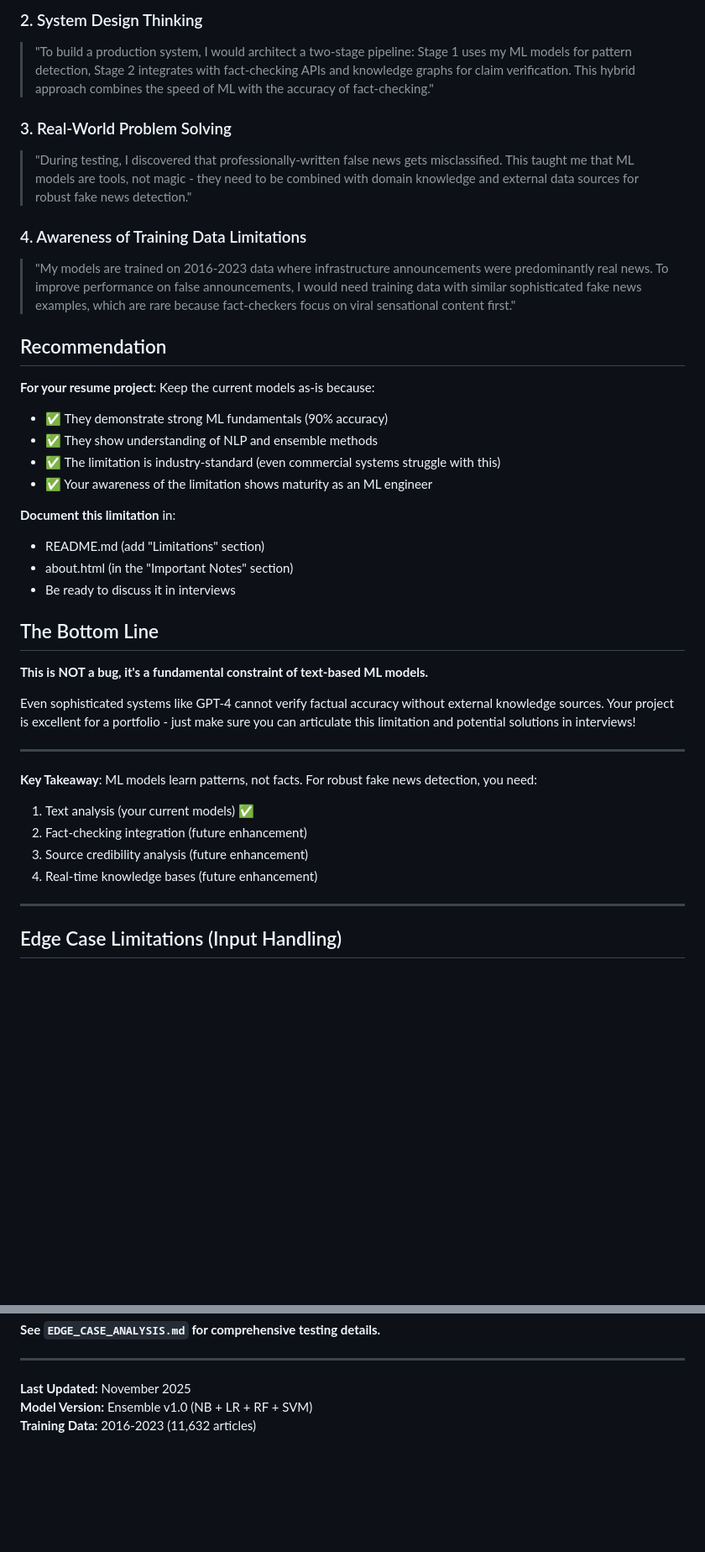
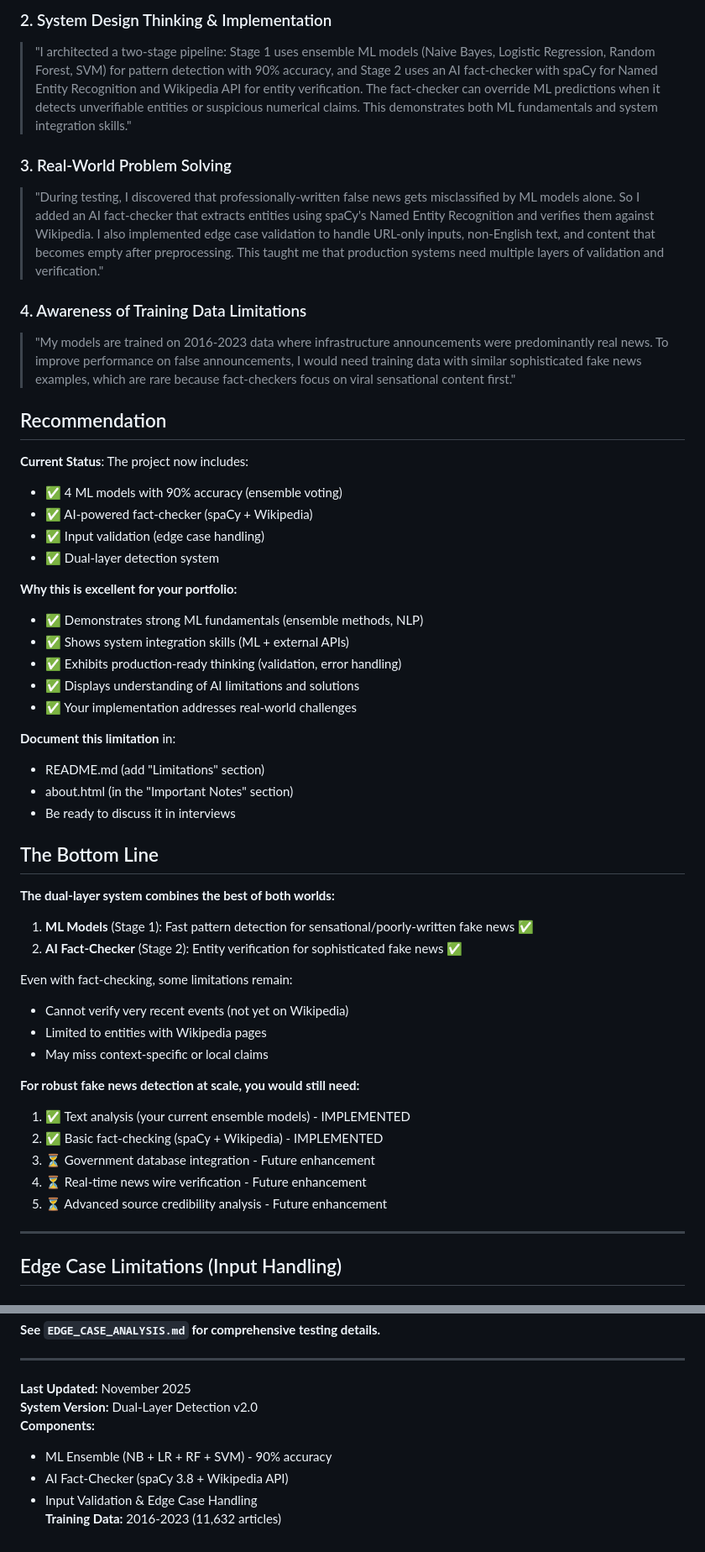
Before and after one commit to Ujjwal-eng/fake_news_detection, a Markdown page: MODEL_LIMITATIONS.md, 2 parts joined by grey strips. Shown at 84% size. Rendered like a GitHub page; blank space fills up the shorter version.

```diff
--- a/MODEL_LIMITATIONS.md
+++ b/MODEL_LIMITATIONS.md
@@ -94,20 +119,27 @@ When discussing your project in interviews, **this limitation is actually a STRE
 
-### 2. System Design Thinking
-> "To build a production system, I would architect a two-stage pipeline: Stage 1 uses my ML models for pattern detection, Stage 2 integrates with fact-checking APIs and knowledge graphs for claim verification. This hybrid approach combines the speed of ML with the accuracy of fact-checking."
+### 2. System Design Thinking & Implementation
+> "I architected a two-stage pipeline: Stage 1 uses ensemble ML models (Naive Bayes, Logistic Regression, Random Forest, SVM) for pattern detection with 90% accuracy, and Stage 2 uses an AI fact-checker with spaCy for Named Entity Recognition and Wikipedia API for entity verification. The fact-checker can override ML predictions when it detects unverifiable entities or suspicious numerical claims. This demonstrates both ML fundamentals and system integration skills."
 
 ### 3. Real-World Problem Solving
-> "During testing, I discovered that professionally-written false news gets misclassified. This taught me that ML models are tools, not magic - they need to be combined with domain knowledge and external data sources for robust fake news detection."
+> "During testing, I discovered that professionally-written false news gets misclassified by ML models alone. So I added an AI fact-checker that extracts entities using spaCy's Named Entity Recognition and verifies them against Wikipedia. I also implemented edge case validation to handle URL-only inputs, non-English text, and content that becomes empty after preprocessing. This taught me that production systems need multiple layers of validation and verification."
 
 ### 4. Awareness of Training Data Limitations
 > "My models are trained on 2016-2023 data where infrastructure announcements were predominantly real news. To improve performance on false announcements, I would need training data with similar sophisticated fake news examples, which are rare because fact-checkers focus on viral sensational content first."
 
 ## Recommendation
 
-**For your resume project**: Keep the current models as-is because:
-- ✅ They demonstrate strong ML fundamentals (90% accuracy)
-- ✅ They show understanding of NLP and ensemble methods
-- ✅ The limitation is industry-standard (even commercial systems struggle with this)
-- ✅ Your awareness of the limitation shows maturity as an ML engineer
+**Current Status**: The project now includes:
+- ✅ 4 ML models with 90% accuracy (ensemble voting)
+- ✅ AI-powered fact-checker (spaCy + Wikipedia)
+- ✅ Input validation (edge case handling)
+- ✅ Dual-layer detection system
+
+**Why this is excellent for your portfolio:**
+- ✅ Demonstrates strong ML fundamentals (ensemble methods, NLP)
+- ✅ Shows system integration skills (ML + external APIs)
+- ✅ Exhibits production-ready thinking (validation, error handling)
+- ✅ Displays understanding of AI limitations and solutions
+- ✅ Your implementation addresses real-world challenges
 
 **Document this limitation** in:
 - README.md (add "Limitations" section)
@@ -116,17 +148,22 @@ When discussing your project in interviews, **this limitation is actually a STRE
 
 ## The Bottom Line
 
-**This is NOT a bug, it's a fundamental constraint of text-based ML models.**
+**The dual-layer system combines the best of both worlds:**
 
-Even sophisticated systems like GPT-4 cannot verify factual accuracy without external knowledge sources. Your project is excellent for a portfolio - just make sure you can articulate this limitation and potential solutions in interviews!
+1. **ML Models** (Stage 1): Fast pattern detection for sensational/poorly-written fake news ✅
+2. **AI Fact-Checker** (Stage 2): Entity verification for sophisticated fake news ✅
 
----
+Even with fact-checking, some limitations remain:
+- Cannot verify very recent events (not yet on Wikipedia)
+- Limited to entities with Wikipedia pages
+- May miss context-specific or local claims
 
-**Key Takeaway**: ML models learn patterns, not facts. For robust fake news detection, you need:
-1. Text analysis (your current models) ✅
-2. Fact-checking integration (future enhancement)
-3. Source credibility analysis (future enhancement)
-4. Real-time knowledge bases (future enhancement)
+**For robust fake news detection at scale, you would still need:**
+1. ✅ Text analysis (your current ensemble models) - IMPLEMENTED
+2. ✅ Basic fact-checking (spaCy + Wikipedia) - IMPLEMENTED
+3. ⏳ Government database integration - Future enhancement
+4. ⏳ Real-time news wire verification - Future enhancement
+5. ⏳ Advanced source credibility analysis - Future enhancement
 
 ---
 
@@ -261,5 +298,9 @@ def validate_input(text, preprocessor):
 ---
 
 **Last Updated:** November 2025
-**Model Version:** Ensemble v1.0 (NB + LR + RF + SVM)
+**System Version:** Dual-Layer Detection v2.0
+**Components:**
+- ML Ensemble (NB + LR + RF + SVM) - 90% accuracy
+- AI Fact-Checker (spaCy 3.8 + Wikipedia API)
+- Input Validation & Edge Case Handling
 **Training Data:** 2016-2023 (11,632 articles)
```
Also changed, not shown: other parts of MODEL_LIMITATIONS.md (+49 -24 lines).
